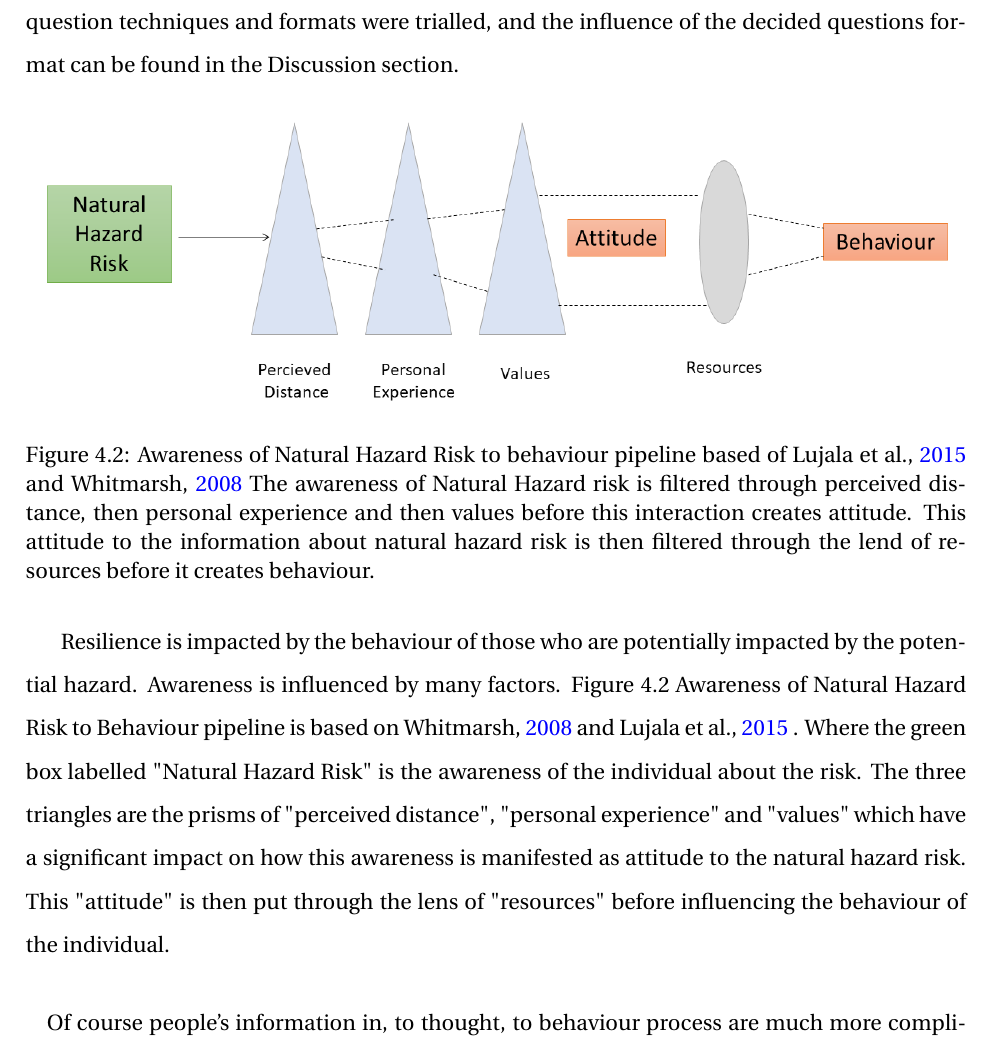
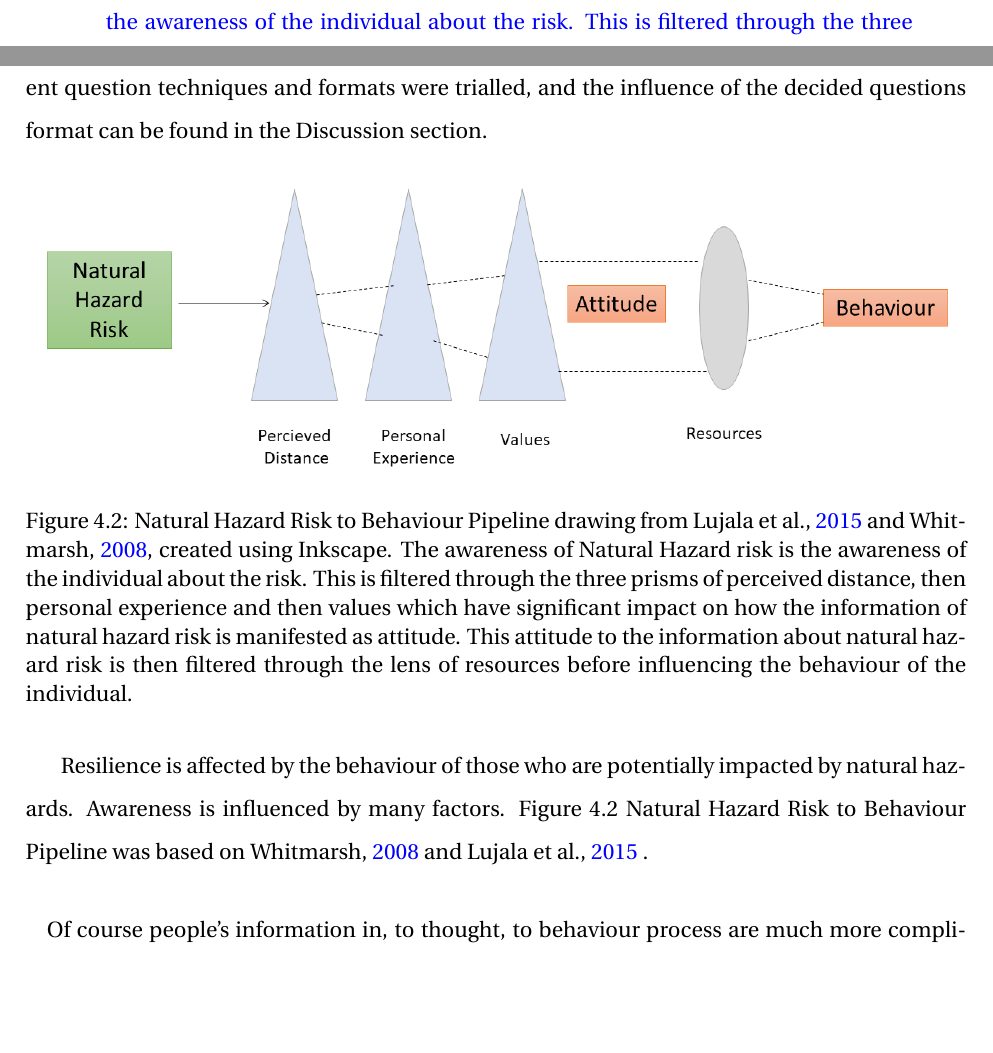
Before and after one commit to aamccormack/thesis_write, a LaTeX thesis (thesis.tex, which reads theory.tex): part of page 44 of 133 before the commit and two parts of pages 9 and 44 of 133 after it, the two joined at a grey line, cut so that both start at the same text, the shorter picture padded with empty space. Compiled offline with pdfLaTeX.

Commit message:
proofed more theory just past pic of hazard to behaviour

```diff
--- a/theory.tex
+++ b/theory.tex
@@ -55,15 +55,16 @@ To understand the present resilience of a place requires an understanding of the
 
 \paragraph{}
-To determine awareness level five questions were set in the survey used. These questions were designed to be simple and quick to answer in a format which would allow the author to analyse awareness about sea level extremes in the present and future along with general knowledge of the sea. Awareness about tide level, current risk of storm surges, past resilience to storm surges and future resilience to storm surges was investigated. Further information of how different question techniques and formats were trialled, and the influence of the decided questions format can be found in the Discussion section.
+To determine awareness level, five questions were set in the research survey. These questions were designed to be simple and quick to answer in a format which would allow the author to analyse awareness about sea level extremes in the present and future along with general knowledge, of the sea. Awareness about tide level, current risk of storm surges, past resilience to storm surges and future resilience to storm surges was investigated. Further information of how different question techniques and formats were trialled, and the influence of the decided questions format can be found in the Discussion section.
 
 \begin{figure}[h]
     \centering
     \includegraphics[width=1\textwidth]{fig_theory/awareness lujala and whitmarsh.png}
-     \caption{Awareness of Natural Hazard Risk to behaviour pipeline based of \cite{lujala_climate_2015} and \cite{whitmarsh_are_2008} The awareness of Natural Hazard risk is filtered through perceived distance, then personal experience and then values before this interaction creates attitude. This attitude to the information about natural hazard risk is then filtered through the lend of resources before it creates behaviour.}
-    \label{fig:my_awareness}
+     \caption{Natural Hazard Risk to Behaviour Pipeline drawing from \cite{lujala_climate_2015} and \cite{whitmarsh_are_2008}, created using Inkscape.  The awareness of Natural Hazard risk is the awareness of the individual about the risk. This is filtered through the three prisms of perceived distance, then personal experience and then values which have significant impact on how the information of natural hazard risk is manifested as attitude.
+    This attitude to the information about natural hazard risk is then filtered through the lens of resources before influencing the behaviour of the individual.}
+    \label{fig:hazard_to_behaviour}
 \end{figure}
 
-Resilience is impacted by the behaviour of those who are potentially impacted by the potential hazard. Awareness is influenced by many factors. Figure 4.2 Awareness of Natural Hazard Risk to Behaviour pipeline is based on \cite{whitmarsh_are_2008} and \cite{lujala_climate_2015} . Where the green box labelled "Natural Hazard Risk" is the awareness of the individual about the risk. The three triangles are the prisms of "perceived distance", "personal experience" and "values" which have a significant impact on how this awareness is manifested as attitude to the natural hazard risk. This "attitude" is then put through the lens of "resources" before influencing the behaviour of the individual.
+Resilience is affected by the behaviour of those who are potentially impacted by natural hazards. Awareness is influenced by many factors. Figure 4.2 Natural Hazard Risk to Behaviour Pipeline was based on \cite{whitmarsh_are_2008} and \cite{lujala_climate_2015} .
 \paragraph{}
 Of course people's information in, to thought, to behaviour process are much more complicated than the visualisation above, but it is helpful to considered these prisms and lens when attempting to understand why individuals behave as they do. There is assumptions that those with higher levels of awareness about risks are more likely to have certain attitudes and in turn certain behaviours, but this is not always the case. \cite{lujala_climate_2015}  Awareness of the changing tides and risk of storm surges is considered here as an aspect of local knowledge and is one of the key factors investigated to determine the resilience of Trondheim to sea level extremes.
 
```
Also changed, not shown: theory.tex (6 more changed lines).
